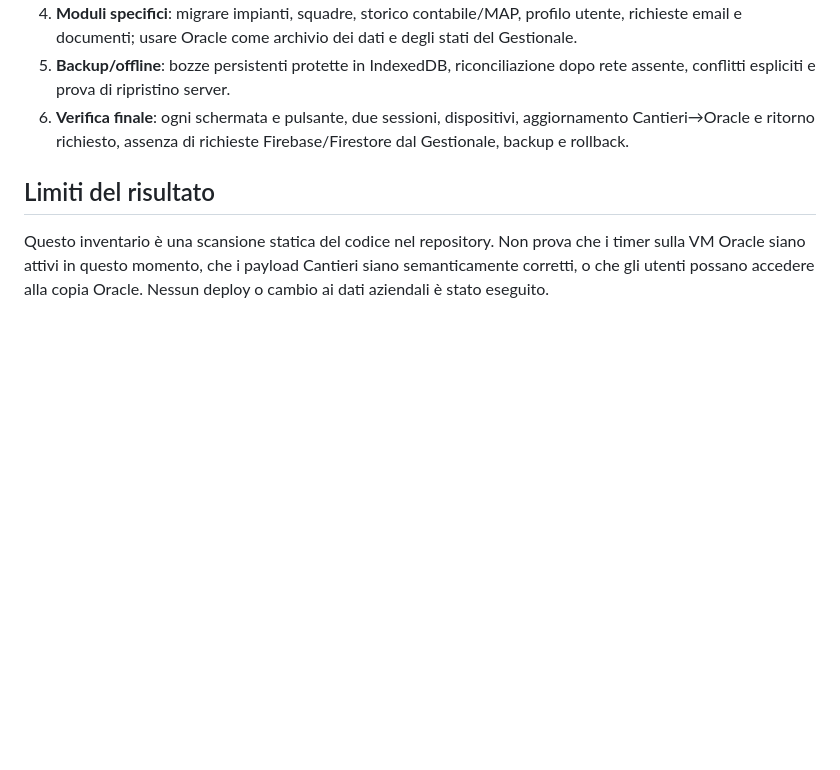
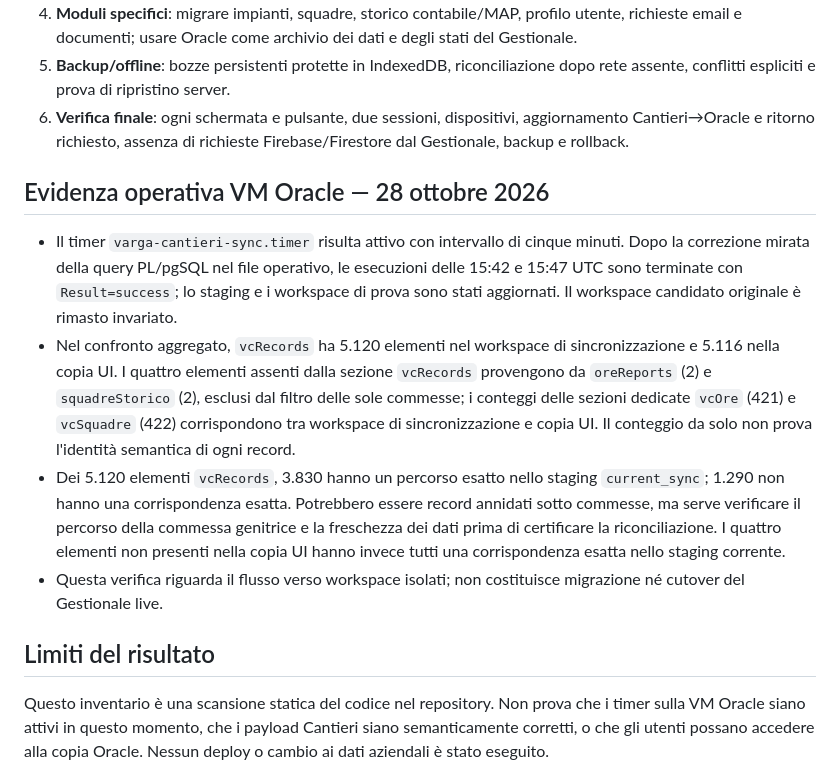
Before and after one commit to ionut290/VARGA-GESTIONALE, a Markdown page: oracle/ORACLE_MODULE_INVENTORY.md, the part around the change. Drawn GitHub-style; blank space fills up the shorter version.

Commit message:
docs: record Oracle sync verification and remaining reconciliation

```diff
--- a/oracle/ORACLE_MODULE_INVENTORY.md
+++ b/oracle/ORACLE_MODULE_INVENTORY.md
@@ -49,6 +49,13 @@ Il bootstrap Oracle esclude questi moduli o collegamenti, quindi il loro comport
 5. **Backup/offline**: bozze persistenti protette in IndexedDB, riconciliazione dopo rete assente, conflitti espliciti e prova di ripristino server.
 6. **Verifica finale**: ogni schermata e pulsante, due sessioni, dispositivi, aggiornamento Cantieri→Oracle e ritorno richiesto, assenza di richieste Firebase/Firestore dal Gestionale, backup e rollback.
 
+## Evidenza operativa VM Oracle — 28 ottobre 2026
+
+- Il timer `varga-cantieri-sync.timer` risulta attivo con intervallo di cinque minuti. Dopo la correzione mirata della query PL/pgSQL nel file operativo, le esecuzioni delle 15:42 e 15:47 UTC sono terminate con `Result=success`; lo staging e i workspace di prova sono stati aggiornati. Il workspace candidato originale è rimasto invariato.
+- Nel confronto aggregato, `vcRecords` ha 5.120 elementi nel workspace di sincronizzazione e 5.116 nella copia UI. I quattro elementi assenti dalla sezione `vcRecords` provengono da `oreReports` (2) e `squadreStorico` (2), esclusi dal filtro delle sole commesse; i conteggi delle sezioni dedicate `vcOre` (421) e `vcSquadre` (422) corrispondono tra workspace di sincronizzazione e copia UI. Il conteggio da solo non prova l'identità semantica di ogni record.
+- Dei 5.120 elementi `vcRecords`, 3.830 hanno un percorso esatto nello staging `current_sync`; 1.290 non hanno una corrispondenza esatta. Potrebbero essere record annidati sotto commesse, ma serve verificare il percorso della commessa genitrice e la freschezza dei dati prima di certificare la riconciliazione. I quattro elementi non presenti nella copia UI hanno invece tutti una corrispondenza esatta nello staging corrente.
+- Questa verifica riguarda il flusso verso workspace isolati; non costituisce migrazione né cutover del Gestionale live.
+
 ## Limiti del risultato
 
 Questo inventario è una scansione statica del codice nel repository. Non prova che i timer sulla VM Oracle siano attivi in questo momento, che i payload Cantieri siano semanticamente corretti, o che gli utenti possano accedere alla copia Oracle. Nessun deploy o cambio ai dati aziendali è stato eseguito.
```
